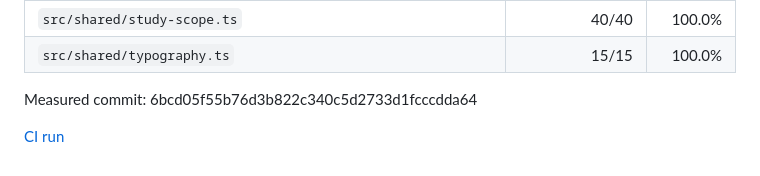
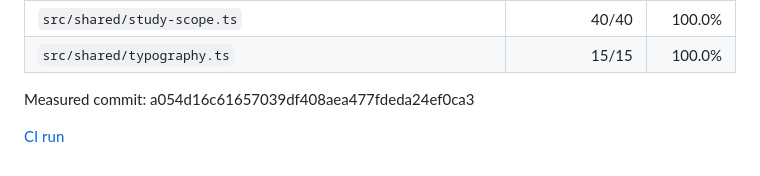
Before and after one commit to georgia-tech-db/TokenSmith, a Markdown page: coverage.md, the part around one of its changes. GitHub-like rendering; folded sections open.

Commit message:
Update coverage for a054d16

```diff
--- a/coverage.md
+++ b/coverage.md
@@ -105,5 +105,5 @@ This measures unit-test execution, not answer accuracy or full end-to-end covera
 
 </details>
 
-Measured commit: 6bcd05f55b76d3b822c340c5d2733d1fcccdda64
+Measured commit: a054d16c61657039df408aea477fdeda24ef0ca3
 
```
Also changed, not shown: other parts of coverage.md (+1 -1 lines).
